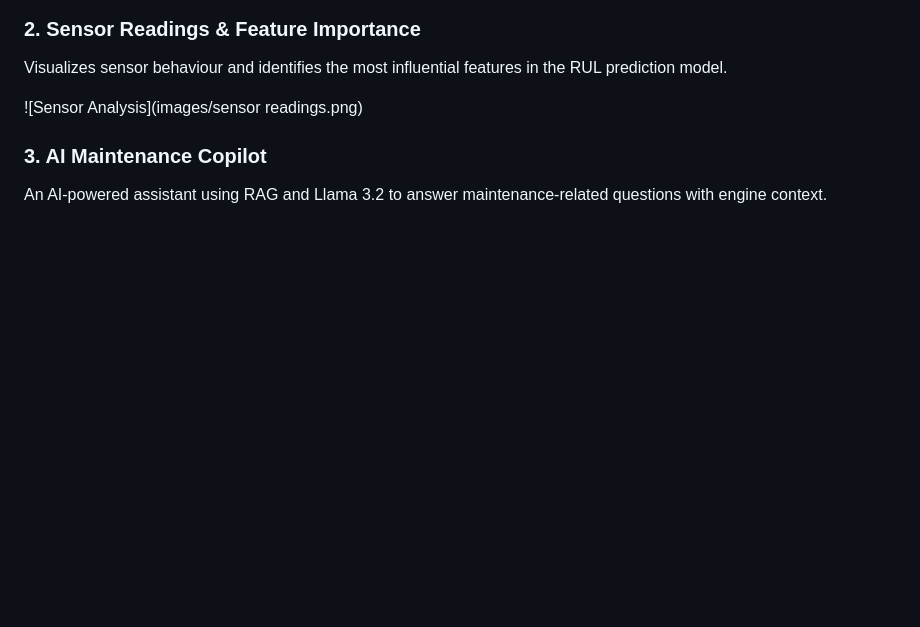
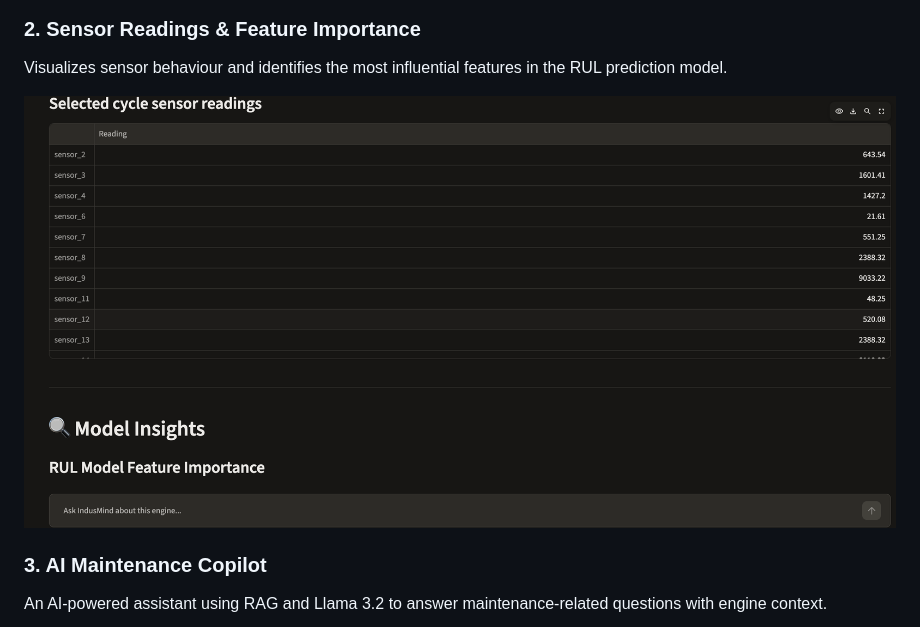
Before and after one commit to dholamsana/IndusMind, a Markdown page: README.md, the part around the change. GitHub-like rendering; blank space fills up the shorter version.

Commit message:
Add application screenshots

```diff
--- a/README.md
+++ b/README.md
@@ -224,7 +224,7 @@ Displays engine selection, predicted Remaining Useful Life (RUL), and anomaly de
 ### 2. Sensor Readings & Feature Importance
 Visualizes sensor behaviour and identifies the most influential features in the RUL prediction model.
 
-![Sensor Analysis](images/sensor readings.png)
+![Sensor Analysis](images/sensor.png)
 
 ### 3. AI Maintenance Copilot
 An AI-powered assistant using RAG and Llama 3.2 to answer maintenance-related questions with engine context.
```
Also changed, not shown: images/sensor.png (renamed from images/sensor readings.png).
